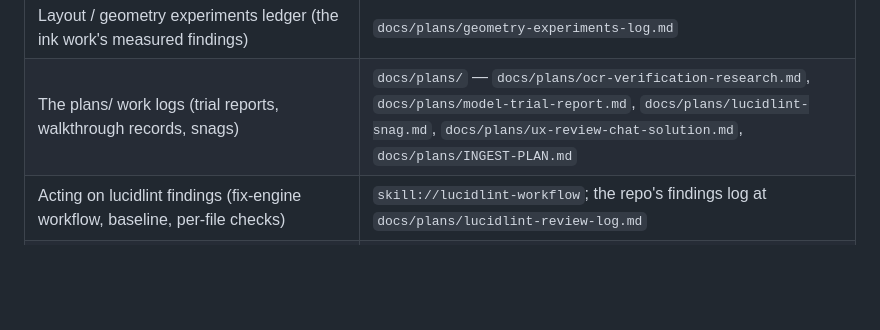
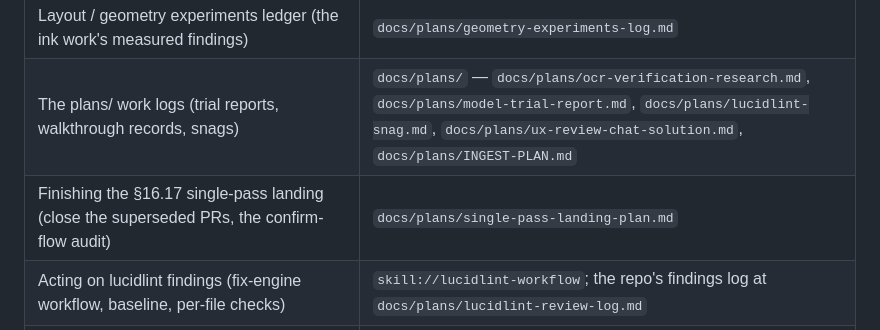
Before and after one commit to ashbywinch/the-loft, a Markdown page: AGENTS.md, the part around the change. Drawn GitHub-style; blank space fills up the shorter version.

```diff
--- a/AGENTS.md
+++ b/AGENTS.md
@@ -36,6 +36,7 @@ Instructions for AI agents working in this repo. Humans can read this too.
 | Pipeline stages, completion markers, and per-page recovery (`make pipeline ARGS="guess\|layout <batch> [page...]"`) | `docs/TECH-SPEC.md` §16.14.2 |
 | Layout / geometry experiments ledger (the ink work's measured findings) | `docs/plans/geometry-experiments-log.md` |
 | The plans/ work logs (trial reports, walkthrough records, snags) | `docs/plans/` — `docs/plans/ocr-verification-research.md`, `docs/plans/model-trial-report.md`, `docs/plans/lucidlint-snag.md`, `docs/plans/ux-review-chat-solution.md`, `docs/plans/INGEST-PLAN.md` |
+| Finishing the §16.17 single-pass landing (close the superseded PRs, the confirm-flow audit) | `docs/plans/single-pass-landing-plan.md` |
 | Acting on lucidlint findings (fix-engine workflow, baseline, per-file checks) | `skill://lucidlint-workflow`; the repo's findings log at `docs/plans/lucidlint-review-log.md` |
 | Layout redesign requirements (the adjudication draft — layout-requirements-draft) | `docs/plans/layout-requirements-draft.md` |
 |Interview/observation instruments|`docs/DISCOVERY.md`, private session records|
```
Also changed, not shown: docs/plans/single-pass-landing-plan.md (added, +103 -0 lines).
